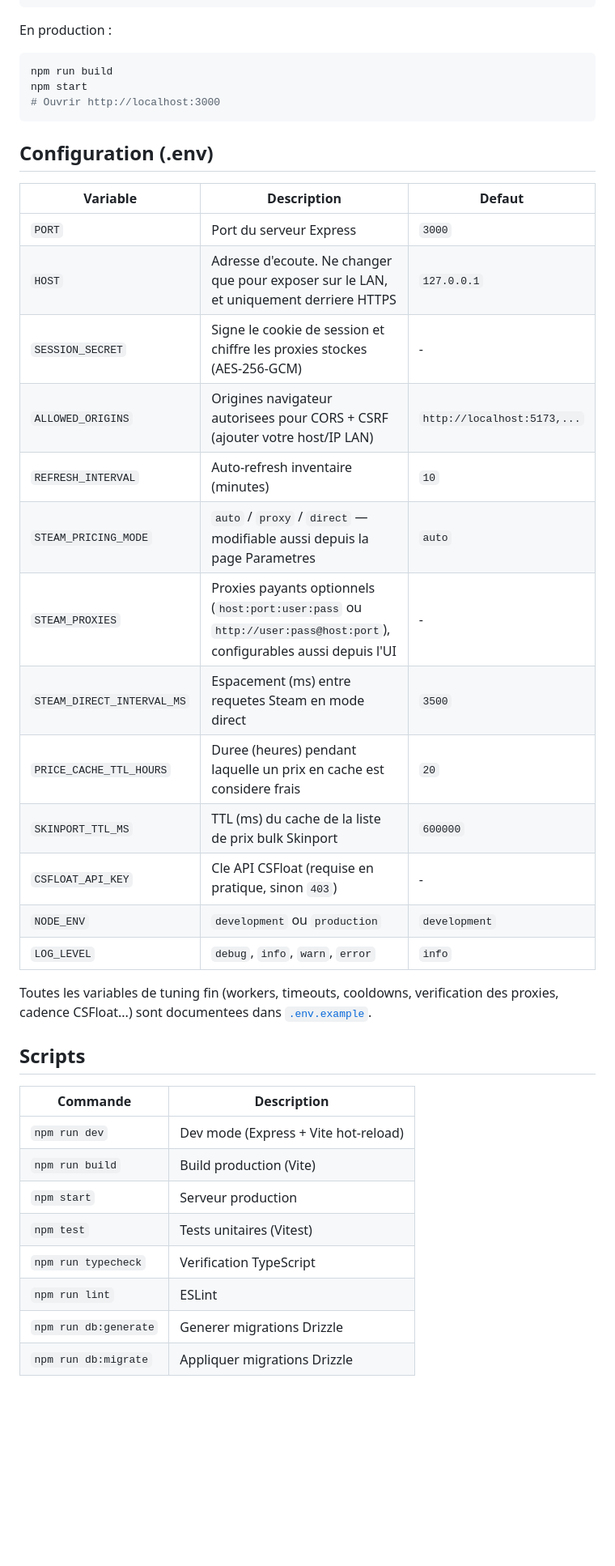
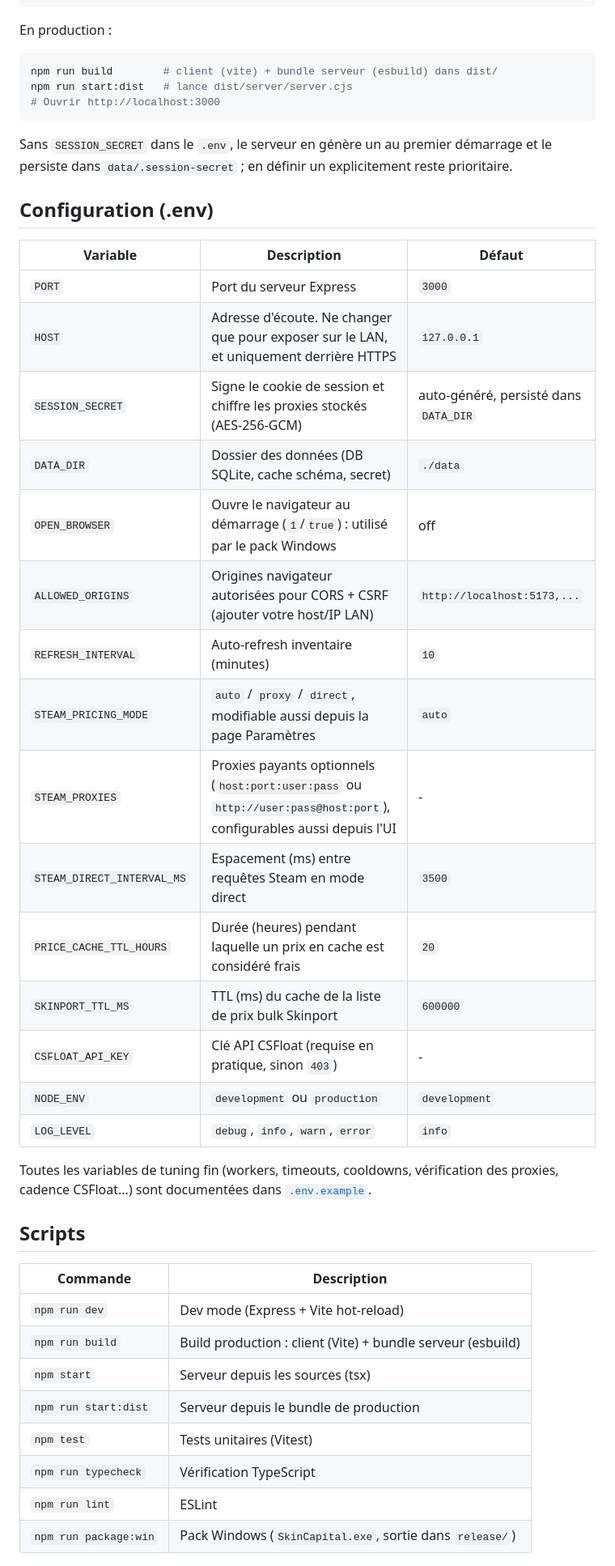
Before and after one commit to ChrisPlayer/SkinCapital, a Markdown page: README.md, the part around one of its changes. Shown at 81% size. Drawn GitHub-style; blank space fills up the shorter version.

````diff
--- a/README.md
+++ b/README.md
@@ -44,41 +57,45 @@ npm run dev
 En production :
 
 ```bash
-npm run build
-npm start
+npm run build        # client (vite) + bundle serveur (esbuild) dans dist/
+npm run start:dist   # lance dist/server/server.cjs
 # Ouvrir http://localhost:3000
 ```
 
+Sans `SESSION_SECRET` dans le `.env`, le serveur en génère un au premier démarrage et le persiste dans `data/.session-secret` ; en définir un explicitement reste prioritaire.
+
 ## Configuration (.env)
 
-| Variable | Description | Defaut |
+| Variable | Description | Défaut |
 |---|---|---|
 | `PORT` | Port du serveur Express | `3000` |
-| `HOST` | Adresse d'ecoute. Ne changer que pour exposer sur le LAN, et uniquement derriere HTTPS | `127.0.0.1` |
-| `SESSION_SECRET` | Signe le cookie de session et chiffre les proxies stockes (AES-256-GCM) | - |
-| `ALLOWED_ORIGINS` | Origines navigateur autorisees pour CORS + CSRF (ajouter votre host/IP LAN) | `http://localhost:5173,...` |
+| `HOST` | Adresse d'écoute. Ne changer que pour exposer sur le LAN, et uniquement derrière HTTPS | `127.0.0.1` |
+| `SESSION_SECRET` | Signe le cookie de session et chiffre les proxies stockés (AES-256-GCM) | auto-généré, persisté dans `DATA_DIR` |
+| `DATA_DIR` | Dossier des données (DB SQLite, cache schéma, secret) | `./data` |
+| `OPEN_BROWSER` | Ouvre le navigateur au démarrage (`1`/`true`) : utilisé par le pack Windows | off |
+| `ALLOWED_ORIGINS` | Origines navigateur autorisées pour CORS + CSRF (ajouter votre host/IP LAN) | `http://localhost:5173,...` |
 | `REFRESH_INTERVAL` | Auto-refresh inventaire (minutes) | `10` |
-| `STEAM_PRICING_MODE` | `auto` / `proxy` / `direct` — modifiable aussi depuis la page Parametres | `auto` |
+| `STEAM_PRICING_MODE` | `auto` / `proxy` / `direct`, modifiable aussi depuis la page Paramètres | `auto` |
 | `STEAM_PROXIES` | Proxies payants optionnels (`host:port:user:pass` ou `http://user:pass@host:port`), configurables aussi depuis l'UI | - |
-| `STEAM_DIRECT_INTERVAL_MS` | Espacement (ms) entre requetes Steam en mode direct | `3500` |
-| `PRICE_CACHE_TTL_HOURS` | Duree (heures) pendant laquelle un prix en cache est considere frais | `20` |
+| `STEAM_DIRECT_INTERVAL_MS` | Espacement (ms) entre requêtes Steam en mode direct | `3500` |
+| `PRICE_CACHE_TTL_HOURS` | Durée (heures) pendant laquelle un prix en cache est considéré frais | `20` |
 | `SKINPORT_TTL_MS` | TTL (ms) du cache de la liste de prix bulk Skinport | `600000` |
-| `CSFLOAT_API_KEY` | Cle API CSFloat (requise en pratique, sinon `403`) | - |
+| `CSFLOAT_API_KEY` | Clé API CSFloat (requise en pratique, sinon `403`) | - |
 | `NODE_ENV` | `development` ou `production` | `development` |
 | `LOG_LEVEL` | `debug`, `info`, `warn`, `error` | `info` |
 
-Toutes les variables de tuning fin (workers, timeouts, cooldowns, verification des proxies, cadence CSFloat...) sont documentees dans [`.env.example`](.env.example).
+Toutes les variables de tuning fin (workers, timeouts, cooldowns, vérification des proxies, cadence CSFloat...) sont documentées dans [`.env.example`](.env.example).
 
 ## Scripts
 
 | Commande | Description |
 |---|---|
 | `npm run dev` | Dev mode (Express + Vite hot-reload) |
-| `npm run build` | Build production (Vite) |
-| `npm start` | Serveur production |
+| `npm run build` | Build production : client (Vite) + bundle serveur (esbuild) |
+| `npm start` | Serveur depuis les sources (tsx) |
+| `npm run start:dist` | Serveur depuis le bundle de production |
 | `npm test` | Tests unitaires (Vitest) |
-| `npm run typecheck` | Verification TypeScript |
+| `npm run typecheck` | Vérification TypeScript |
 | `npm run lint` | ESLint |
-| `npm run db:generate` | Generer migrations Drizzle |
-| `npm run db:migrate` | Appliquer migrations Drizzle |
+| `npm run package:win` | Pack Windows (`SkinCapital.exe`, sortie dans `release/`) |
 
````
Also changed, not shown: other parts of README.md (+69 -44 lines).
